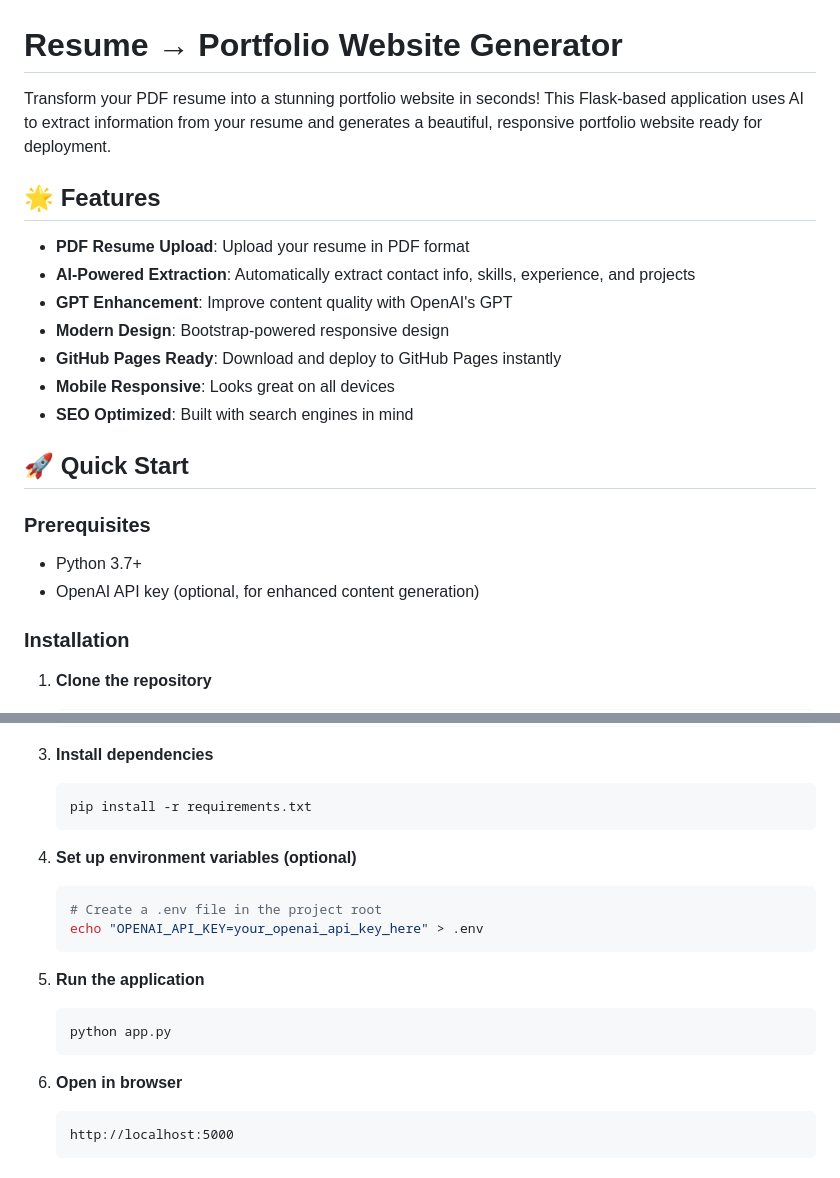
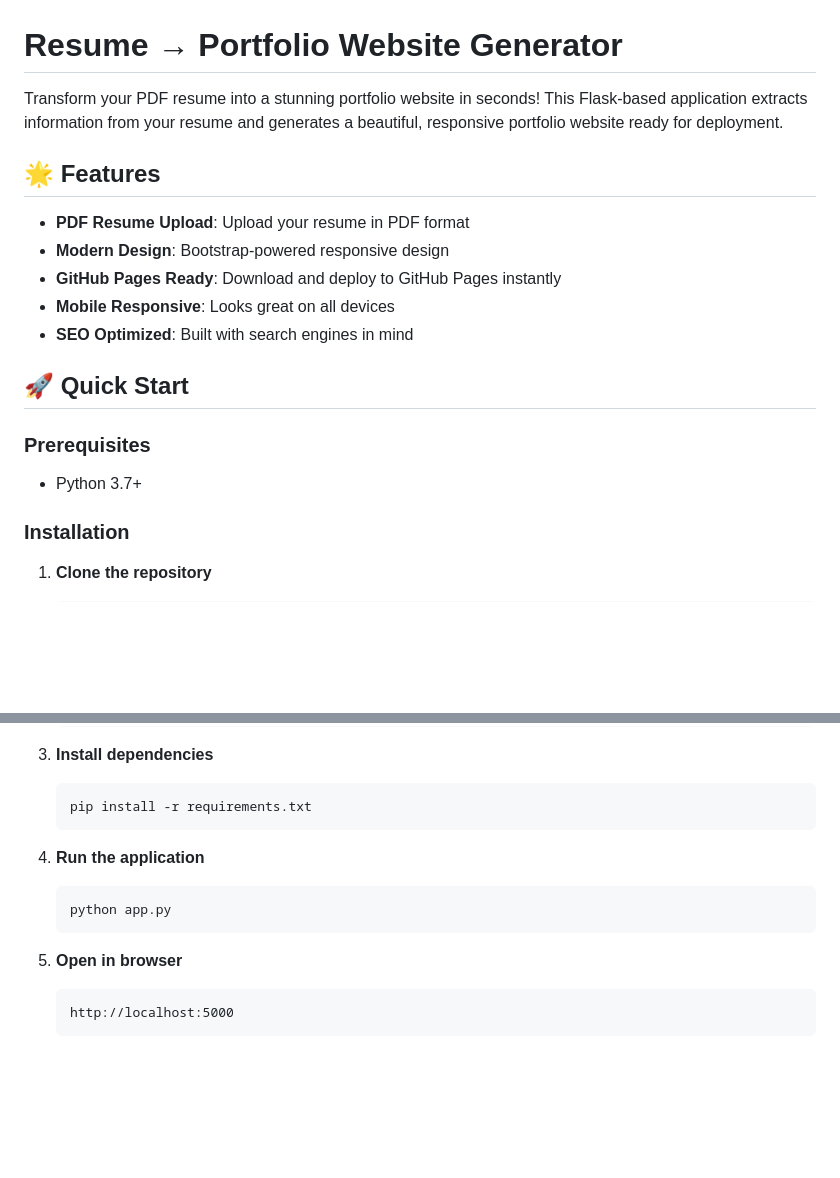
Before and after one commit to Anurag-Ghosh555/resume-portfolio-generator, a Markdown page: readme.md, 2 parts joined by grey strips. Rendered like a GitHub page; blank space fills up the shorter version.

````diff
--- a/readme.md
+++ b/readme.md
@@ -1,12 +1,10 @@
 # Resume → Portfolio Website Generator
 
-Transform your PDF resume into a stunning portfolio website in seconds! This Flask-based application uses AI to extract information from your resume and generates a beautiful, responsive portfolio website ready for deployment.
+Transform your PDF resume into a stunning portfolio website in seconds! This Flask-based application extracts information from your resume and generates a beautiful, responsive portfolio website ready for deployment.
 
 ## 🌟 Features
 
 - **PDF Resume Upload**: Upload your resume in PDF format
-- **AI-Powered Extraction**: Automatically extract contact info, skills, experience, and projects
-- **GPT Enhancement**: Improve content quality with OpenAI's GPT
 - **Modern Design**: Bootstrap-powered responsive design
 - **GitHub Pages Ready**: Download and deploy to GitHub Pages instantly
 - **Mobile Responsive**: Looks great on all devices
@@ -17,7 +15,6 @@ Transform your PDF resume into a stunning portfolio website in seconds! This Fla
 ### Prerequisites
 
 - Python 3.7+
-- OpenAI API key (optional, for enhanced content generation)
 
 ### Installation
 
@@ -38,18 +35,13 @@ Transform your PDF resume into a stunning portfolio website in seconds! This Fla
    pip install -r requirements.txt
    ```
 
-4. **Set up environment variables (optional)**
-   ```bash
-   # Create a .env file in the project root
-   echo "OPENAI_API_KEY=your_openai_api_key_here" > .env
-   ```
 
-5. **Run the application**
+4. **Run the application**
    ```bash
    python app.py
    ```
 
-6. **Open in browser**
+5. **Open in browser**
    ```
    http://localhost:5000
    ```
````
